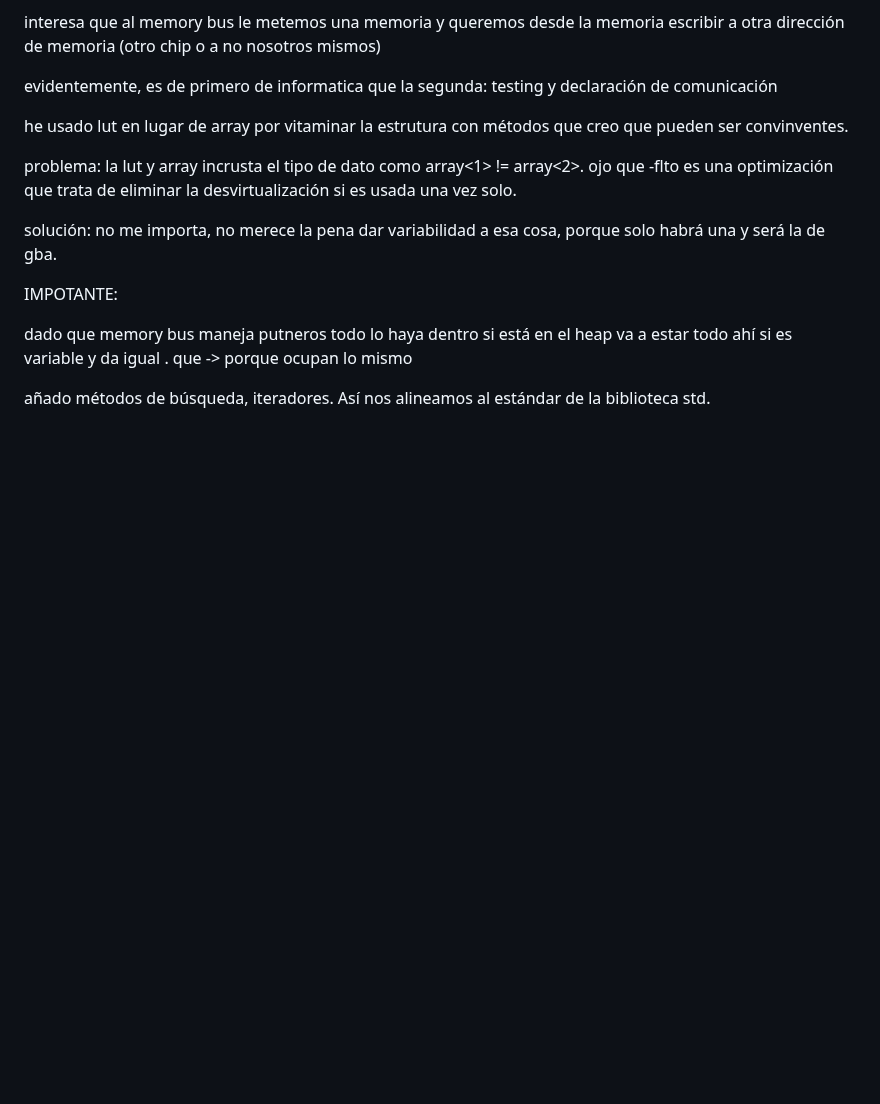
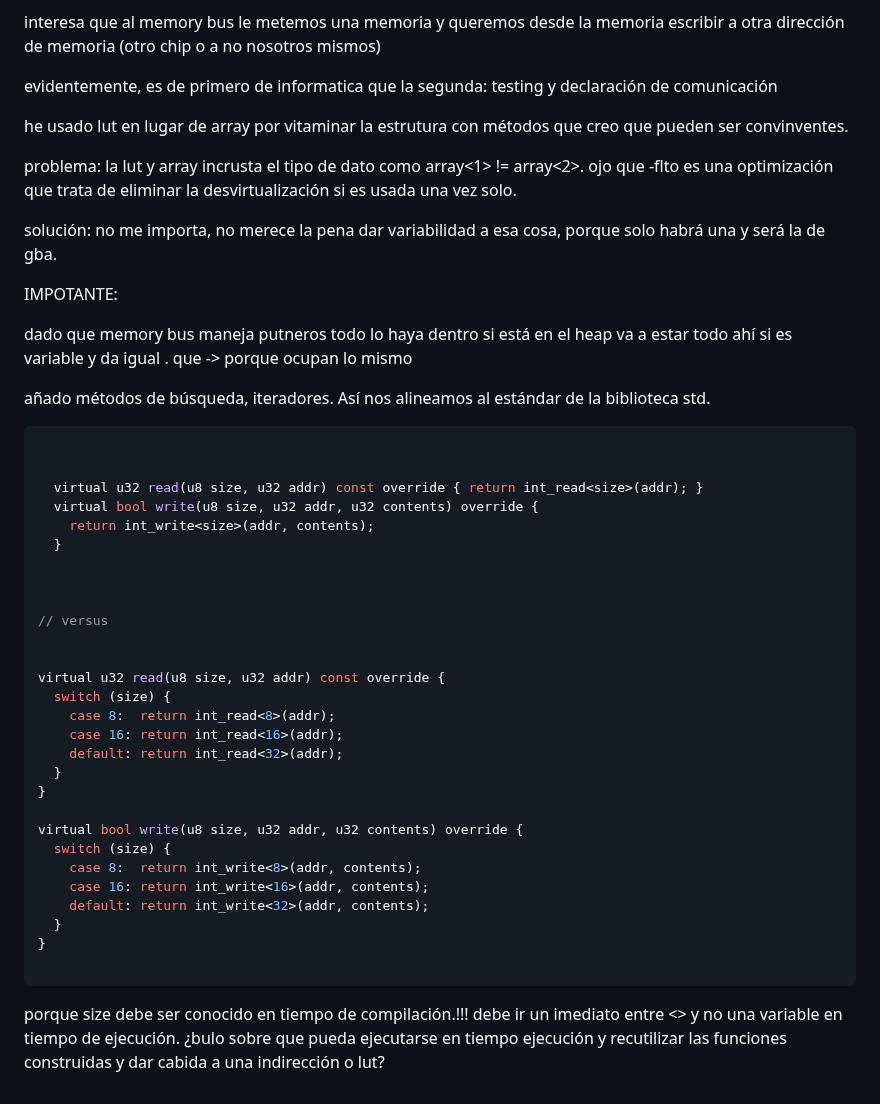
Before and after one commit to ip61-ua/neogba, a Markdown page: notes/index.md, the part around the change. GitHub-like rendering; blank space fills up the shorter version.

Commit message:
docs: document troublestaht I found on impls

````diff
--- a/notes/index.md
+++ b/notes/index.md
@@ -1747,3 +1747,38 @@ dado que memory bus maneja putneros todo lo haya dentro si está en el heap va a
 
 
 añado métodos de búsqueda, iteradores. Así nos alineamos al estándar de la biblioteca std.
+
+
+
+``` c++
+
+
+  virtual u32 read(u8 size, u32 addr) const override { return int_read<size>(addr); }
+  virtual bool write(u8 size, u32 addr, u32 contents) override {
+    return int_write<size>(addr, contents);
+  }
+
+
+
+// versus
+
+
+virtual u32 read(u8 size, u32 addr) const override {
+  switch (size) {
+    case 8:  return int_read<8>(addr);
+    case 16: return int_read<16>(addr);
+    default: return int_read<32>(addr);
+  }
+}
+
+virtual bool write(u8 size, u32 addr, u32 contents) override {
+  switch (size) {
+    case 8:  return int_write<8>(addr, contents);
+    case 16: return int_write<16>(addr, contents);
+    default: return int_write<32>(addr, contents);
+  }
+}
+
+```
+
+porque size debe ser conocido en tiempo de compilación.!!! debe ir un imediato entre <> y no una variable en tiempo de ejecución. ¿bulo sobre que pueda ejecutarse en tiempo ejecución y recutilizar las funciones construidas y dar cabida a una indirección o lut?
````
